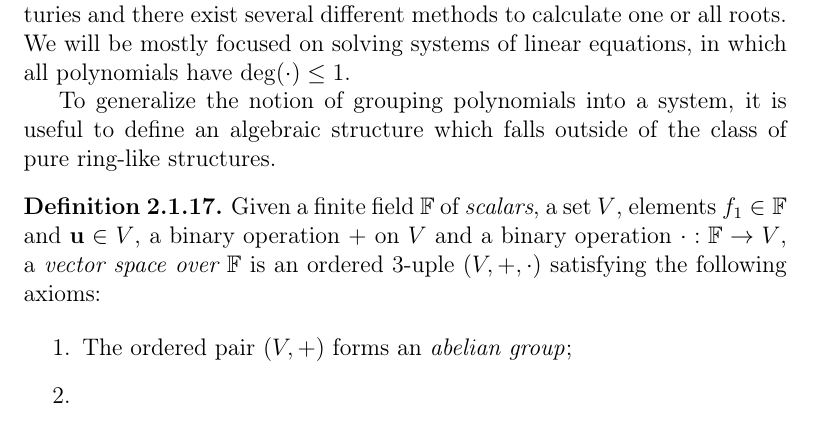
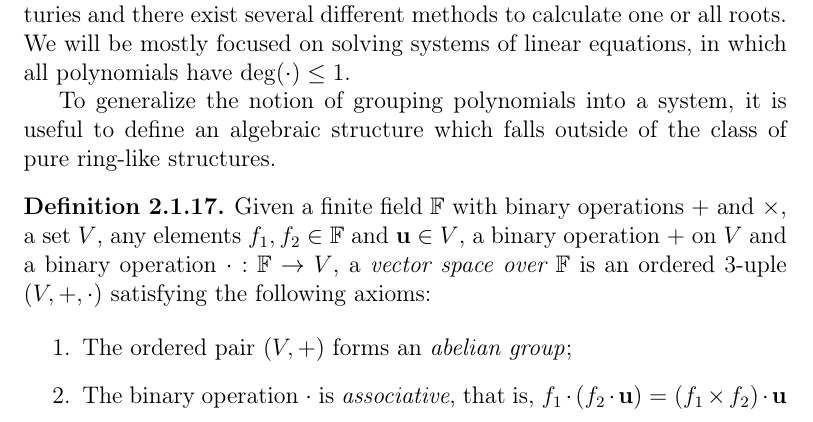
Before and after one commit to zambonin/msc, a LaTeX thesis (main.tex): part of page 11 of 36, cut so that both start at the same text. Compiled offline with pdfLaTeX.

Commit message:
overleaf_to_git: update main.tex from r4473 to r4492

```diff
--- a/main.tex
+++ b/main.tex
@@ -214,11 +214,11 @@ A polynomial system is \emph{consistent} if there exists at least one solution $
 To generalize the notion of grouping polynomials into a system, it is useful to define an algebraic structure which falls outside of the class of pure ring-like structures.
 
 \begin{definition}
-  Given a finite field $\mathbb{F}$ of \emph{scalars}, a set $V$, elements $f_{1} \in \mathbb{F}$ and $\mathbf{u} \in V$, a binary operation $+$ on $V$ and a binary operation $\cdot : \mathbb{F} \to V$, a \emph{vector space over $\mathbb{F}$} is an ordered $3$-uple $(V, +, \cdot)$ satisfying the following axioms:
+  Given a finite field $\mathbb{F}$ with binary operations $+$ and $\times$, a set $V$, any elements $f_{1}, f_{2} \in \mathbb{F}$ and $\mathbf{u} \in V$, a binary operation $\mathbf{+}$ on $V$ and a binary operation $\cdot : \mathbb{F} \to V$, a \emph{vector space over $\mathbb{F}$} is an ordered $3$-uple $(V, +, \cdot)$ satisfying the following axioms:
 
   \begin{enumerate}
-    \item The ordered pair $(V, +)$ forms an \emph{abelian group};
-    \item
+    \item The ordered pair $(V, \mathbf{+})$ forms an \emph{abelian group};
+    \item The binary operation $\cdot$ is \emph{associative}, that is, $f_{1} \cdot (f_{2} \cdot \textbf{u}) = (f_{1} \times f_{2}) \cdot \textbf{u}$
   \end{enumerate}
 \end{definition}
 
```
